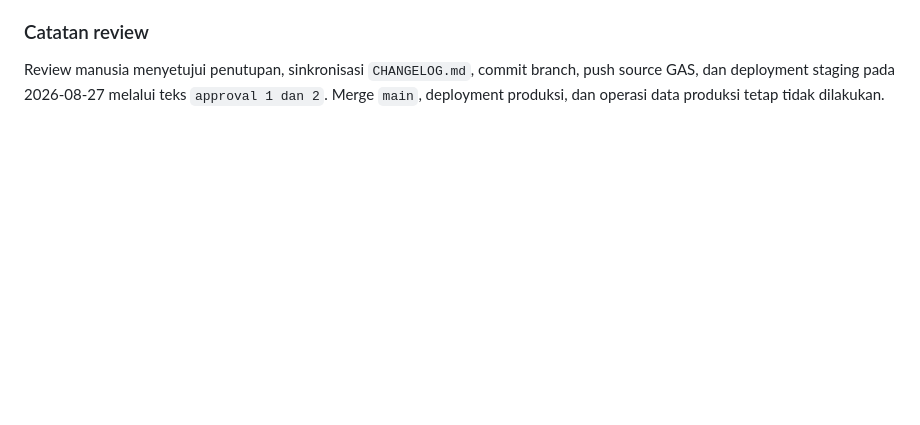
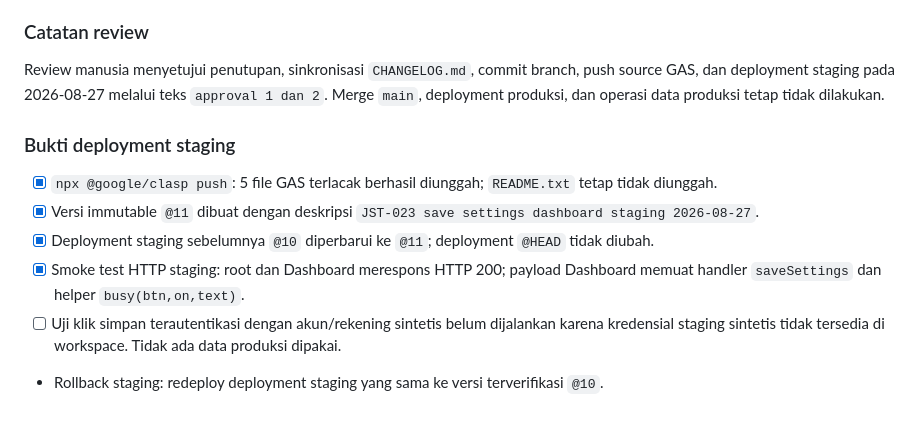
Before and after one commit to yolanalfarel25/Shafa-Jastip, a Markdown page: PLAN.md, the part around the change. GitHub-like rendering; blank space fills up the shorter version.

Commit message:
docs(plan): catat bukti deployment staging @11 [JST-023]

```diff
--- a/PLAN.md
+++ b/PLAN.md
@@ -1872,3 +1872,12 @@ Revert perubahan `[JST-023]`. Jika deployment staging kelak disetujui dan bermas
 ### Catatan review
 
 Review manusia menyetujui penutupan, sinkronisasi `CHANGELOG.md`, commit branch, push source GAS, dan deployment staging pada 2026-08-27 melalui teks `approval 1 dan 2`. Merge `main`, deployment produksi, dan operasi data produksi tetap tidak dilakukan.
+
+### Bukti deployment staging
+
+- [x] `npx @google/clasp push`: 5 file GAS terlacak berhasil diunggah; `README.txt` tetap tidak diunggah.
+- [x] Versi immutable `@11` dibuat dengan deskripsi `JST-023 save settings dashboard staging 2026-08-27`.
+- [x] Deployment staging sebelumnya `@10` diperbarui ke `@11`; deployment `@HEAD` tidak diubah.
+- [x] Smoke test HTTP staging: root dan Dashboard merespons HTTP 200; payload Dashboard memuat handler `saveSettings` dan helper `busy(btn,on,text)`.
+- [ ] Uji klik simpan terautentikasi dengan akun/rekening sintetis belum dijalankan karena kredensial staging sintetis tidak tersedia di workspace. Tidak ada data produksi dipakai.
+- Rollback staging: redeploy deployment staging yang sama ke versi terverifikasi `@10`.
```
